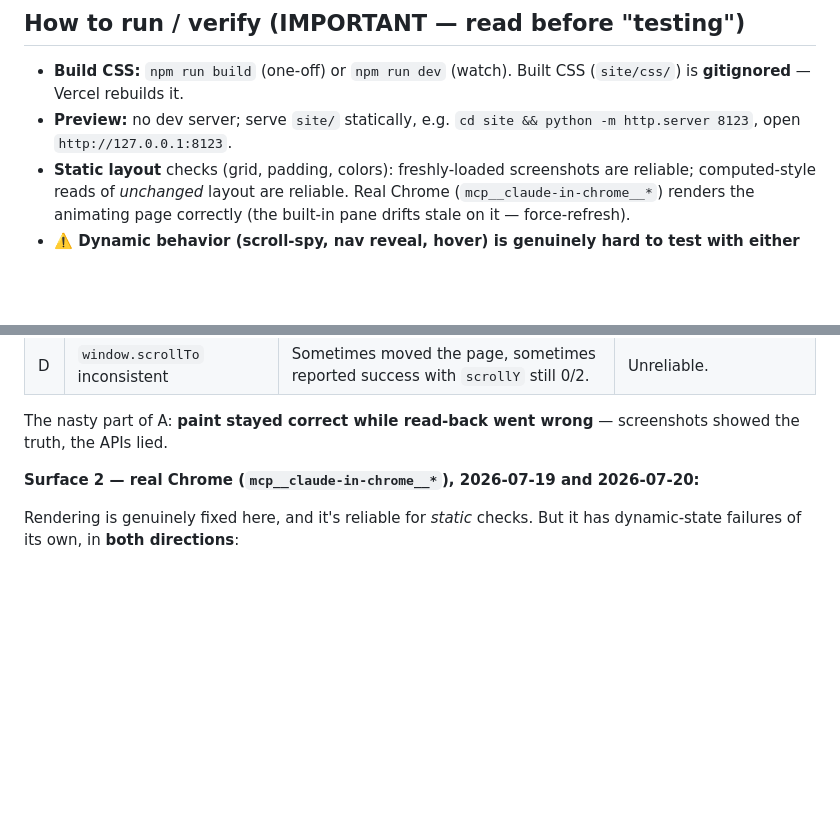
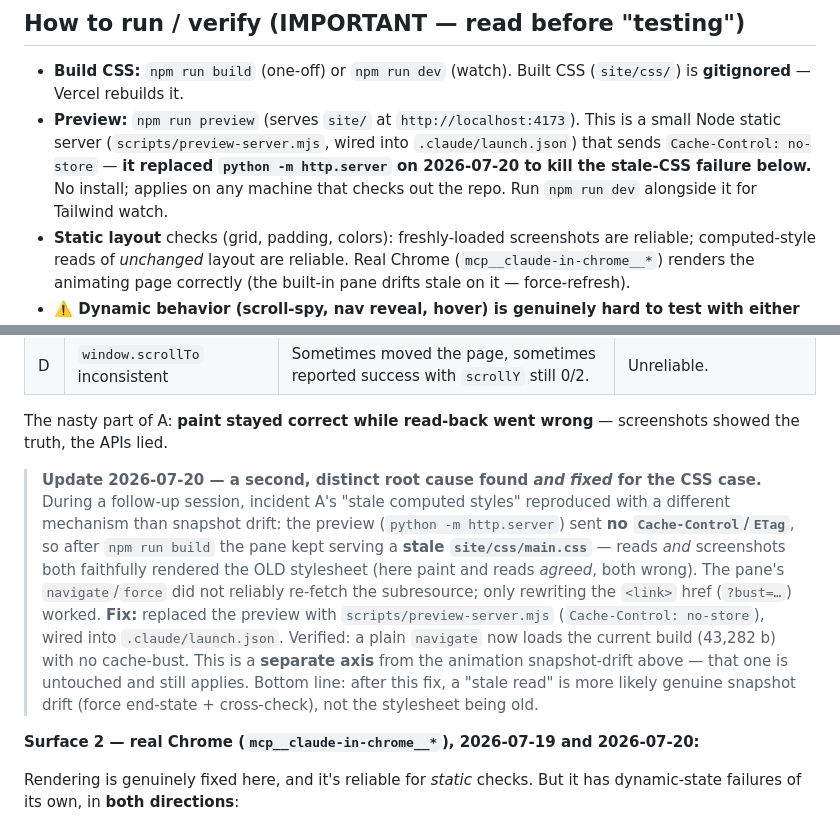
Before and after one commit to andranik1349/kairos-demo-assets, a Markdown page: docs/session-handoff.md, 2 parts joined by grey strips. Drawn GitHub-style; blank space fills up the shorter version.

```diff
--- a/docs/session-handoff.md
+++ b/docs/session-handoff.md
@@ -32,7 +32,7 @@ Details + exact node IDs are in `p5-change-list.md` → Addenda; value mappings
 ## How to run / verify (IMPORTANT — read before "testing")
 
 - **Build CSS:** `npm run build` (one-off) or `npm run dev` (watch). Built CSS (`site/css/`) is **gitignored** — Vercel rebuilds it.
-- **Preview:** no dev server; serve `site/` statically, e.g. `cd site && python -m http.server 8123`, open `http://127.0.0.1:8123`.
+- **Preview:** `npm run preview` (serves `site/` at `http://localhost:4173`). This is a small Node static server (`scripts/preview-server.mjs`, wired into `.claude/launch.json`) that sends `Cache-Control: no-store` — **it replaced `python -m http.server` on 2026-07-20 to kill the stale-CSS failure below.** No install; applies on any machine that checks out the repo. Run `npm run dev` alongside it for Tailwind watch.
 - **Static layout** checks (grid, padding, colors): freshly-loaded screenshots are reliable; computed-style reads of *unchanged* layout are reliable. Real Chrome (`mcp__claude-in-chrome__*`) renders the animating page correctly (the built-in pane drifts stale on it — force-refresh).
 - **⚠️ Dynamic behavior (scroll-spy, nav reveal, hover) is genuinely hard to test with either browser tool — full incident record below.** Short version: don't trust a single read from either tool as proof of anything, in either direction. Cross-check (a DOM read + a freshly re-captured screenshot agreeing) before believing a result; if you can't get two independent signals to agree, say so and hand it to Andranik rather than asserting confidence.
 
@@ -50,6 +50,8 @@ Two separate incidents, 2026-07-19 and 2026-07-20, root-caused with controlled A
 | D | `window.scrollTo` inconsistent | Sometimes moved the page, sometimes reported success with `scrollY` still 0/2. | Unreliable. |
 
 The nasty part of A: **paint stayed correct while read-back went wrong** — screenshots showed the truth, the APIs lied.
+
+> **Update 2026-07-20 — a second, distinct root cause found *and fixed* for the CSS case.** During a follow-up session, incident A's "stale computed styles" reproduced with a different mechanism than snapshot drift: the preview (`python -m http.server`) sent **no `Cache-Control`/`ETag`**, so after `npm run build` the pane kept serving a **stale `site/css/main.css`** — reads *and* screenshots both faithfully rendered the OLD stylesheet (here paint and reads *agreed*, both wrong). The pane's `navigate`/`force` did not reliably re-fetch the subresource; only rewriting the `<link>` href (`?bust=…`) worked. **Fix:** replaced the preview with `scripts/preview-server.mjs` (`Cache-Control: no-store`), wired into `.claude/launch.json`. Verified: a plain `navigate` now loads the current build (43,282 b) with no cache-bust. This is a **separate axis** from the animation snapshot-drift above — that one is untouched and still applies. Bottom line: after this fix, a "stale read" is more likely genuine snapshot drift (force end-state + cross-check), not the stylesheet being old.
 
 **Surface 2 — real Chrome (`mcp__claude-in-chrome__*`), 2026-07-19 and 2026-07-20:**
 
```
Also changed, not shown: README.md (+29 -4 lines).
